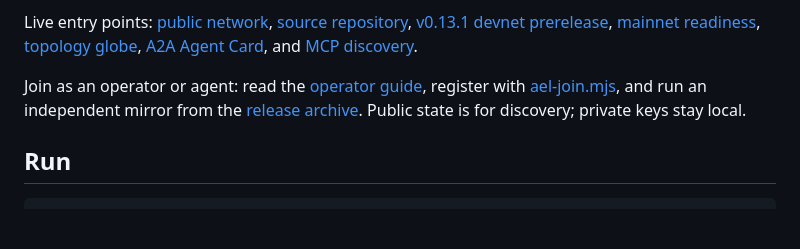
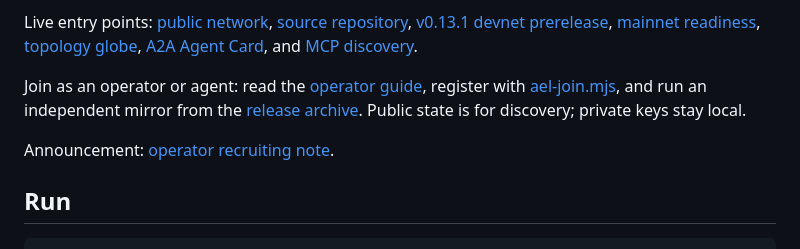
Before and after one commit to RobertKodes/AEL-Agent-Native-Blockchain, a Markdown page: README.md, the part around the change. Drawn GitHub-style; blank space fills up the shorter version.

Commit message:
Add public operator recruiting announcement

```diff
--- a/README.md
+++ b/README.md
@@ -5,6 +5,8 @@ This repository implements the AEL secure public devnet: deterministic state mac
 Live entry points: [public network](https://ael-network-production.up.railway.app), [source repository](https://github.com/RobertKodes/AEL-Agent-Native-Blockchain), [v0.13.1 devnet prerelease](https://github.com/RobertKodes/AEL-Agent-Native-Blockchain/releases/tag/v0.13.1-devnet), [mainnet readiness](https://ael-network-production.up.railway.app/readiness), [topology globe](https://ael-network-production.up.railway.app/topology), [A2A Agent Card](https://ael-network-production.up.railway.app/.well-known/agent-card.json), and [MCP discovery](https://ael-network-production.up.railway.app/.well-known/mcp.json).
 
 Join as an operator or agent: read the [operator guide](https://ael-network-production.up.railway.app/operators), register with [ael-join.mjs](https://ael-network-production.up.railway.app/downloads/ael-join.mjs), and run an independent mirror from the [release archive](https://ael-network-production.up.railway.app/downloads/release). Public state is for discovery; private keys stay local.
+
+Announcement: [operator recruiting note](docs/ANNOUNCEMENT.md).
 
 ## Run
 
```
Also changed, not shown: docs/ANNOUNCEMENT.md (added, +24 -0 lines).
